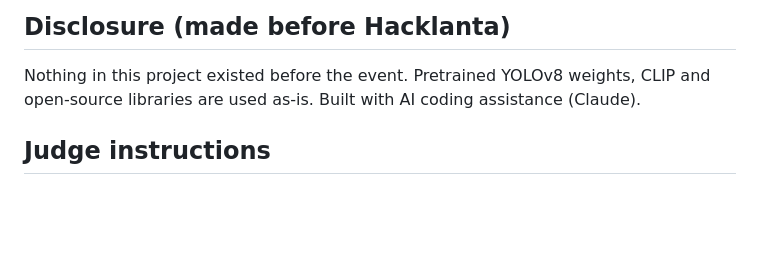
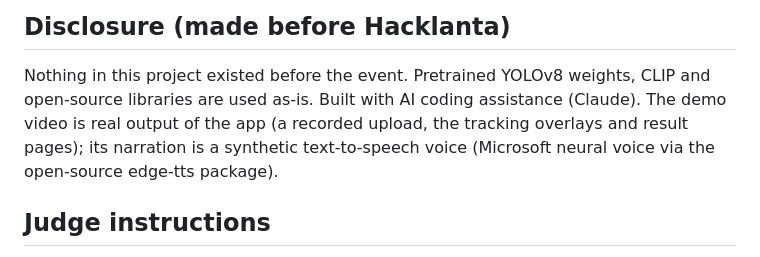
Before and after one commit to AppaStoppa/pitchsight, a Markdown page: DEVPOST.md, the part around the change. Rendered like a GitHub page; blank space fills up the shorter version.

Commit message:
Disclose the synthetic narration in the demo video
Co-Authored-By: Claude Sonnet 5.5 <noreply@anthropic.com>

```diff
--- a/DEVPOST.md
+++ b/DEVPOST.md
@@ -79,7 +79,8 @@ Python, FastAPI, YOLOv8 (Ultralytics), ByteTrack, OpenCV, CLIP (Transformers), s
 
 ## Disclosure (made before Hacklanta)
 Nothing in this project existed before the event. Pretrained YOLOv8 weights, CLIP and open-source libraries are used as-is.
-Built with AI coding assistance (Claude).
+Built with AI coding assistance (Claude). The demo video is real output of the app (a recorded upload, the tracking overlays and
+result pages); its narration is a synthetic text-to-speech voice (Microsoft neural voice via the open-source edge-tts package).
 
 ## Judge instructions
 No credentials needed. Open the demo link and click any clip in the Game library, or upload a short clip of any of the
```
